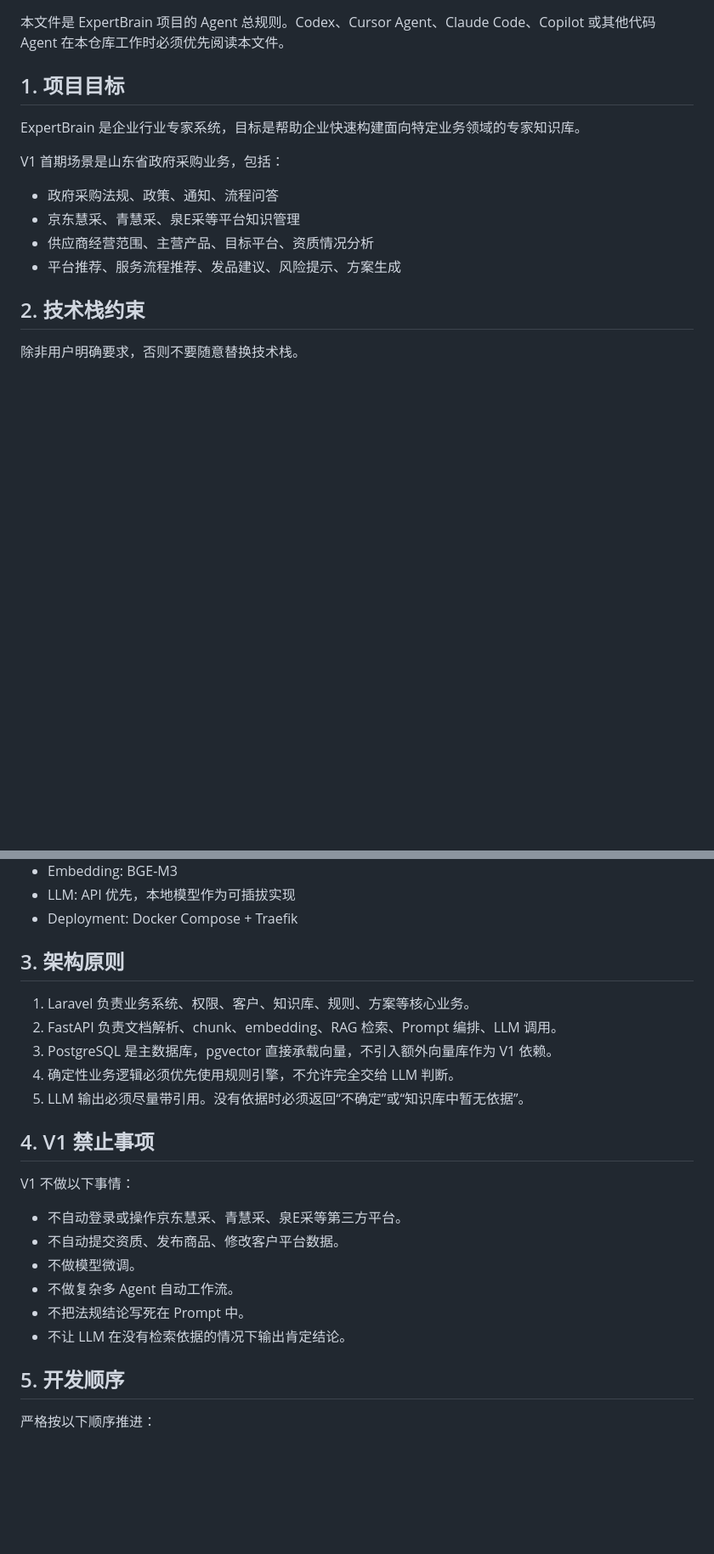
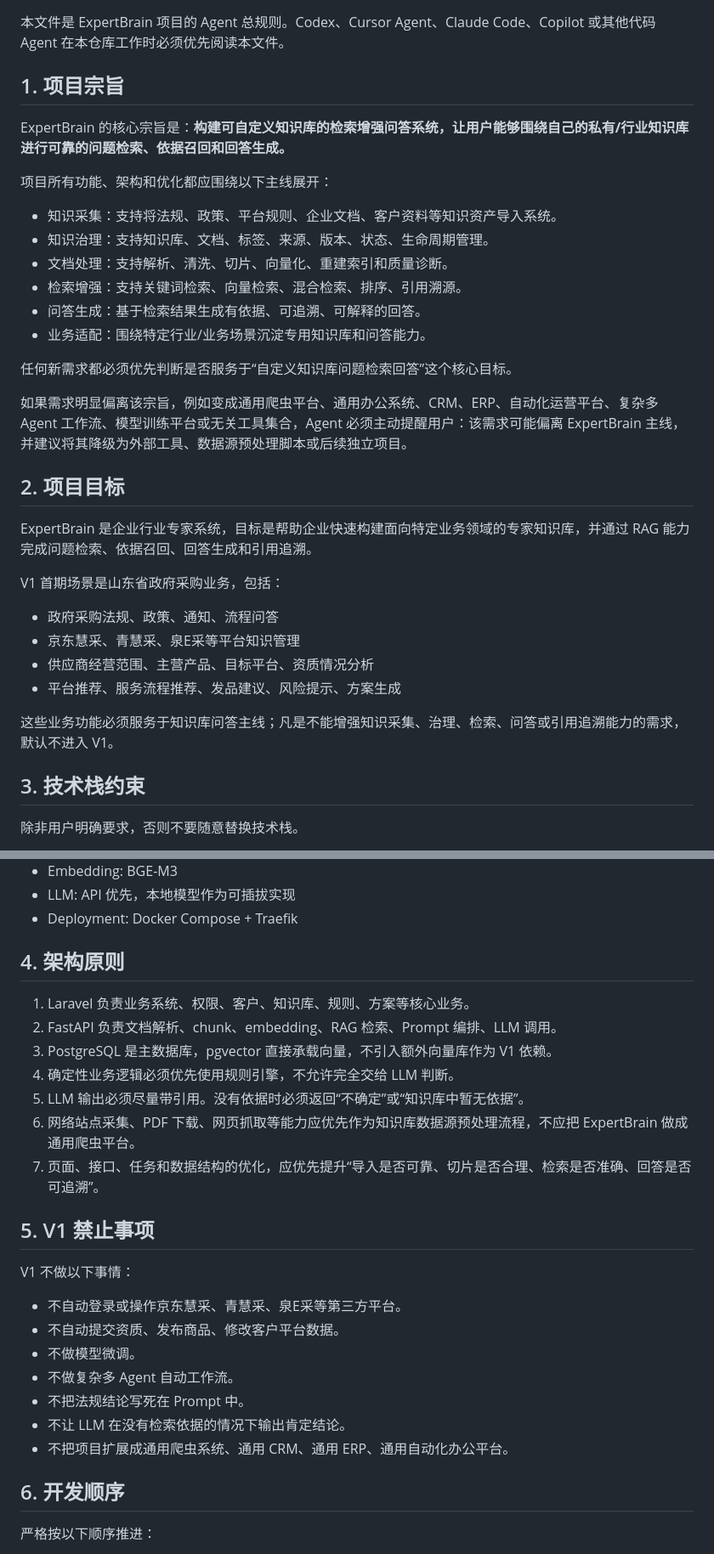
Before and after one commit to spfroc/expert-brain, a Markdown page: AGENTS.md, 2 parts joined by grey strips. Shown at 85% size. Rendered like a GitHub page; blank space fills up the shorter version.

Commit message:
docs: clarify expert-brain project mission

```diff
--- a/AGENTS.md
+++ b/AGENTS.md
@@ -2,9 +2,26 @@
 
 本文件是 ExpertBrain 项目的 Agent 总规则。Codex、Cursor Agent、Claude Code、Copilot 或其他代码 Agent 在本仓库工作时必须优先阅读本文件。
 
-## 1. 项目目标
+## 1. 项目宗旨
 
-ExpertBrain 是企业行业专家系统，目标是帮助企业快速构建面向特定业务领域的专家知识库。
+ExpertBrain 的核心宗旨是：**构建可自定义知识库的检索增强问答系统，让用户能够围绕自己的私有/行业知识库进行可靠的问题检索、依据召回和回答生成。**
+
+项目所有功能、架构和优化都应围绕以下主线展开：
+
+- 知识采集：支持将法规、政策、平台规则、企业文档、客户资料等知识资产导入系统。
+- 知识治理：支持知识库、文档、标签、来源、版本、状态、生命周期管理。
+- 文档处理：支持解析、清洗、切片、向量化、重建索引和质量诊断。
+- 检索增强：支持关键词检索、向量检索、混合检索、排序、引用溯源。
+- 问答生成：基于检索结果生成有依据、可追溯、可解释的回答。
+- 业务适配：围绕特定行业/业务场景沉淀专用知识库和问答能力。
+
+任何新需求都必须优先判断是否服务于“自定义知识库问题检索回答”这个核心目标。
+
+如果需求明显偏离该宗旨，例如变成通用爬虫平台、通用办公系统、CRM、ERP、自动化运营平台、复杂多 Agent 工作流、模型训练平台或无关工具集合，Agent 必须主动提醒用户：该需求可能偏离 ExpertBrain 主线，并建议将其降级为外部工具、数据源预处理脚本或后续独立项目。
+
+## 2. 项目目标
+
+ExpertBrain 是企业行业专家系统，目标是帮助企业快速构建面向特定业务领域的专家知识库，并通过 RAG 能力完成问题检索、依据召回、回答生成和引用追溯。
 
 V1 首期场景是山东省政府采购业务，包括：
 
@@ -13,7 +30,9 @@ V1 首期场景是山东省政府采购业务，包括：
 - 供应商经营范围、主营产品、目标平台、资质情况分析
 - 平台推荐、服务流程推荐、发品建议、风险提示、方案生成
 
-## 2. 技术栈约束
+这些业务功能必须服务于知识库问答主线；凡是不能增强知识采集、治理、检索、问答或引用追溯能力的需求，默认不进入 V1。
+
+## 3. 技术栈约束
 
 除非用户明确要求，否则不要随意替换技术栈。
 
@@ -27,15 +46,17 @@ V1 首期场景是山东省政府采购业务，包括：
 - LLM: API 优先，本地模型作为可插拔实现
 - Deployment: Docker Compose + Traefik
 
-## 3. 架构原则
+## 4. 架构原则
 
 1. Laravel 负责业务系统、权限、客户、知识库、规则、方案等核心业务。
 2. FastAPI 负责文档解析、chunk、embedding、RAG 检索、Prompt 编排、LLM 调用。
 3. PostgreSQL 是主数据库，pgvector 直接承载向量，不引入额外向量库作为 V1 依赖。
 4. 确定性业务逻辑必须优先使用规则引擎，不允许完全交给 LLM 判断。
 5. LLM 输出必须尽量带引用。没有依据时必须返回“不确定”或“知识库中暂无依据”。
+6. 网络站点采集、PDF 下载、网页抓取等能力应优先作为知识库数据源预处理流程，不应把 ExpertBrain 做成通用爬虫平台。
+7. 页面、接口、任务和数据结构的优化，应优先提升“导入是否可靠、切片是否合理、检索是否准确、回答是否可追溯”。
 
-## 4. V1 禁止事项
+## 5. V1 禁止事项
 
 V1 不做以下事情：
 
@@ -45,8 +66,9 @@ V1 不做以下事情：
 - 不做复杂多 Agent 自动工作流。
 - 不把法规结论写死在 Prompt 中。
 - 不让 LLM 在没有检索依据的情况下输出肯定结论。
+- 不把项目扩展成通用爬虫系统、通用 CRM、通用 ERP、通用自动化办公平台。
 
-## 5. 开发顺序
+## 6. 开发顺序
 
 严格按以下顺序推进：
 
```
Also changed, not shown: other parts of AGENTS.md (+24 -3 lines).
